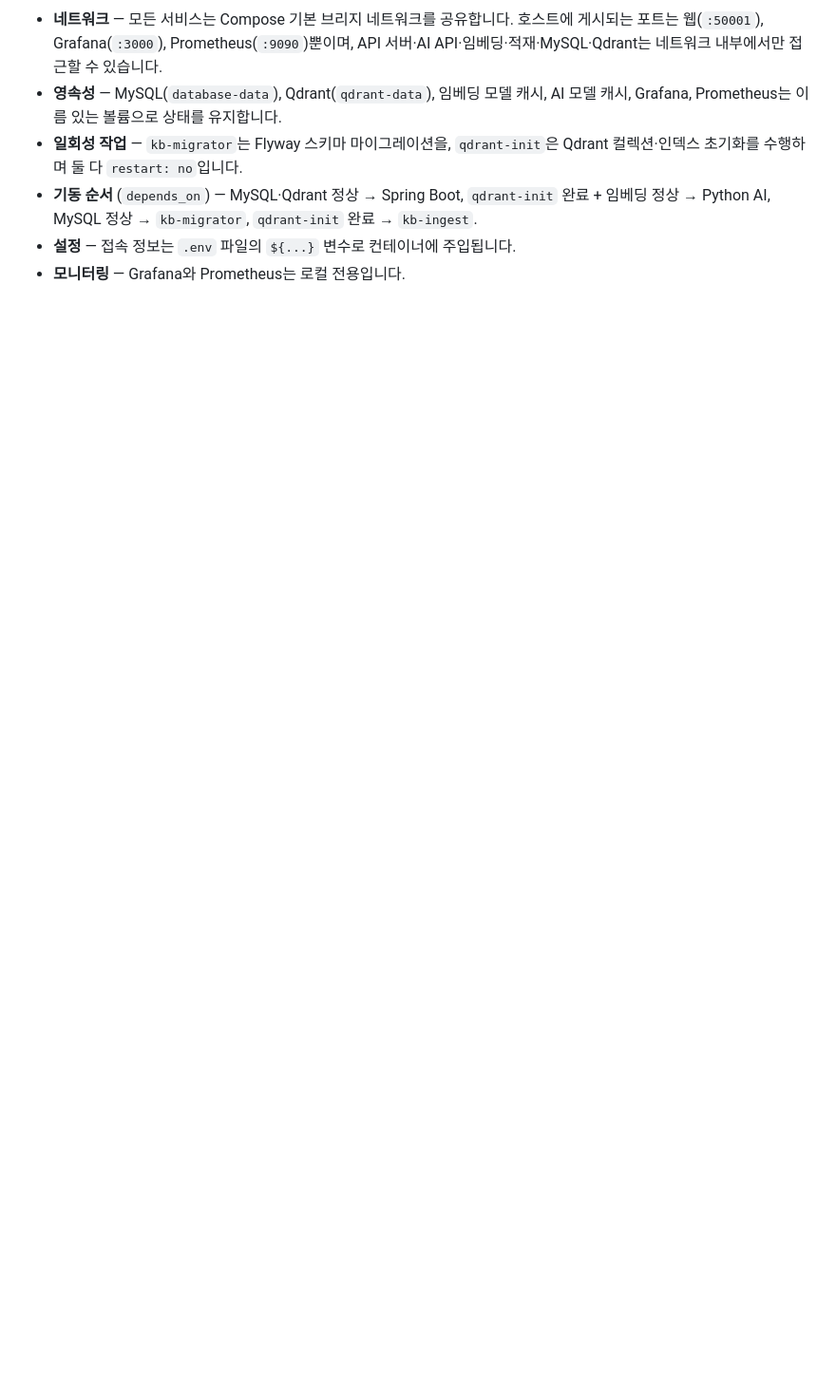
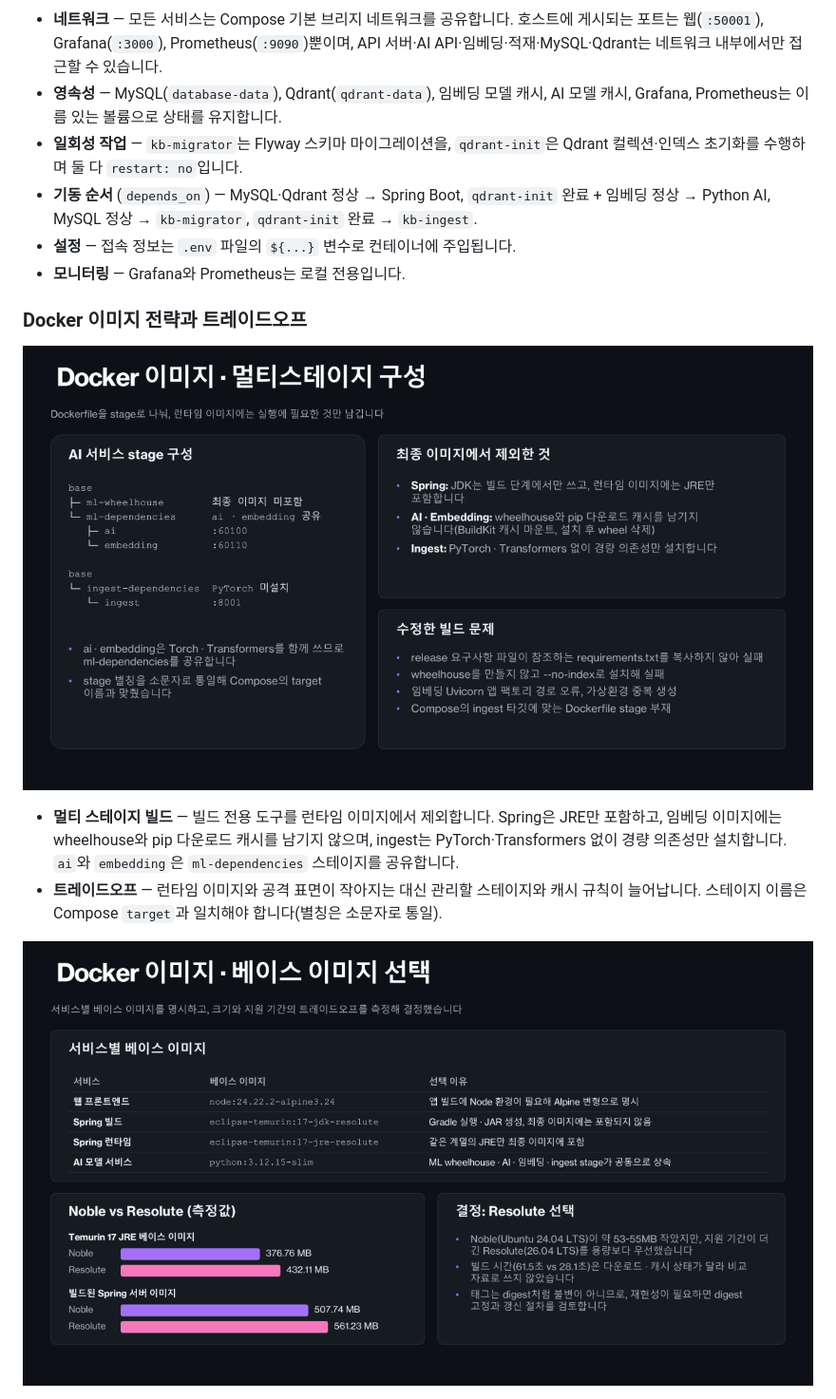
Before and after one commit to global-academy-project/main-project-demo, a Markdown page: docs/localization/README.kr.md, the part around one of its changes. Shown at 95% size. GitHub-like rendering; pictures changed too: docs/images/docker-base-images.kr.png (added), docs/images/docker-multistage.kr.png (added); blank space fills up the shorter version.

Commit message:
Enhance README and Korean localization with Docker image strategy, trade-offs, and AI service load test details; add corresponding images.

```diff
--- a/docs/localization/README.kr.md
+++ b/docs/localization/README.kr.md
@@ -169,3 +169,17 @@ Prometheus와 Grafana로 수집합니다.
 - **설정** — 접속 정보는 `.env` 파일의 `${...}` 변수로 컨테이너에 주입됩니다.
 - **모니터링** — Grafana와 Prometheus는 로컬 전용입니다.
 
+### Docker 이미지 전략과 트레이드오프
+
+![Docker 이미지 · 멀티 스테이지 구성](../images/docker-multistage.kr.png)
+
+- **멀티 스테이지 빌드** — 빌드 전용 도구를 런타임 이미지에서 제외합니다. Spring은
+  JRE만 포함하고, 임베딩 이미지에는 wheelhouse와 pip 다운로드 캐시를 남기지 않으며,
+  ingest는 PyTorch·Transformers 없이 경량 의존성만 설치합니다. `ai`와
+  `embedding`은 `ml-dependencies` 스테이지를 공유합니다.
+- **트레이드오프** — 런타임 이미지와 공격 표면이 작아지는 대신 관리할 스테이지와
+  캐시 규칙이 늘어납니다. 스테이지 이름은 Compose `target`과 일치해야 합니다(별칭은
+  소문자로 통일).
+
+![Docker 이미지 · 베이스 이미지 선택](../images/docker-base-images.kr.png)
+
```
Also changed, not shown: other parts of docs/localization/README.kr.md (+24 -0 lines), README.md (+41 -0 lines), docs/images/ai-load-test.kr.png (added), docs/images/ai-load-test.png (added), docs/images/docker-base-images.png (added), docs/images/docker-multistage.png (added).
